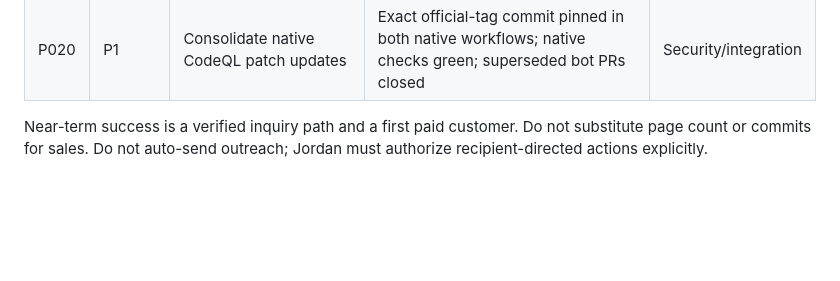
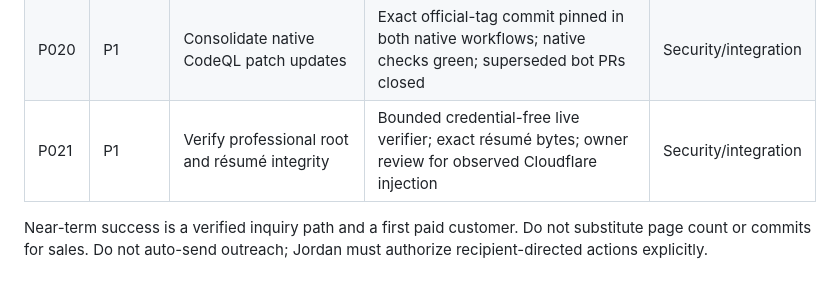
Before and after one commit to jordanistan/illnetwork, a Markdown page: .github/portfolio/ROADMAP.md, the part around one of its changes. Rendered like a GitHub page; blank space fills up the shorter version.

Commit message:
Track professional live integrity task

```diff
--- a/.github/portfolio/ROADMAP.md
+++ b/.github/portfolio/ROADMAP.md
@@ -22,6 +22,7 @@ These are tasks and goals, not earned revenue or promised outcomes. Work on one
 | P018 | P1 | Audit multi-agent task claims safely | Exact lifecycle ledger; fail-closed read-only audit; exact-SHA release commands only; no ref mutation | Integration/security |
 | P019 | P1 | Consolidate professional-repo Alpine updates | Current official runtime image pinned by verified multi-platform digest; native checks green; obsolete bot PRs closed | Security/integration |
 | P020 | P1 | Consolidate native CodeQL patch updates | Exact official-tag commit pinned in both native workflows; native checks green; superseded bot PRs closed | Security/integration |
+| P021 | P1 | Verify professional root and résumé integrity | Bounded credential-free live verifier; exact résumé bytes; owner review for observed Cloudflare injection | Security/integration |
 
 Near-term success is a verified inquiry path and a first paid customer. Do not substitute page count or commits for sales. Do not auto-send outreach; Jordan must authorize recipient-directed actions explicitly.
 
```
Also changed, not shown: other parts of .github/portfolio/ROADMAP.md (+1 -1 lines).
